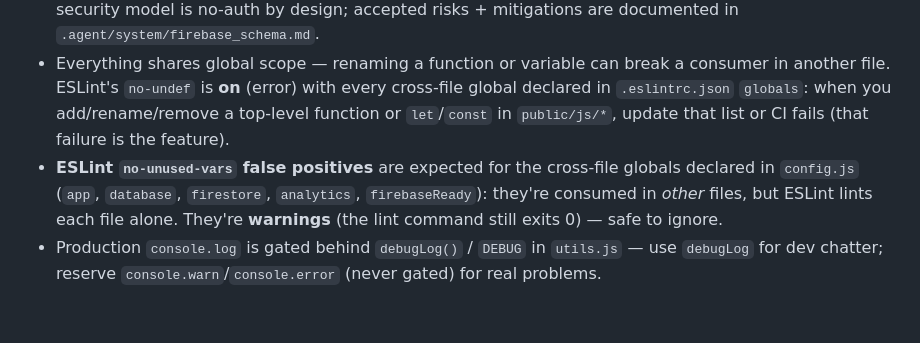
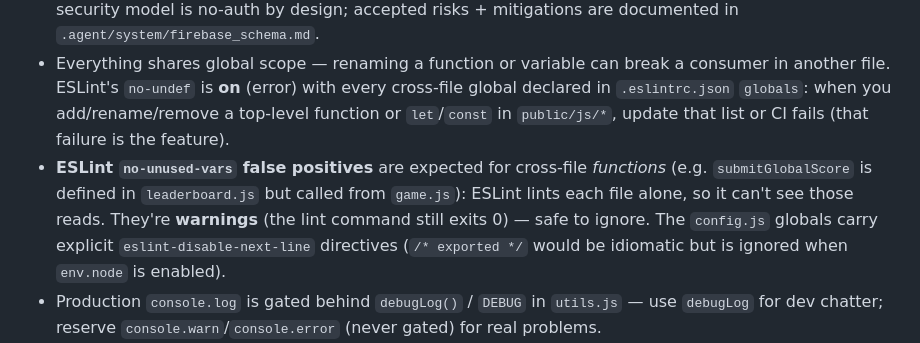
Before and after one commit to aryamangodara/snake_controller, a Markdown page: CLAUDE.md, the part around the change. Rendered like a GitHub page; blank space fills up the shorter version.

Commit message:
docs: update the lint-warnings gotcha to the post-fix reality
Co-Authored-By: Claude Opus 4.8 <noreply@anthropic.com>

```diff
--- a/CLAUDE.md
+++ b/CLAUDE.md
@@ -112,10 +112,11 @@ reference + how to view: `.agent/system/analytics.md`.
   another file. ESLint's `no-undef` is **on** (error) with every cross-file global declared in
   `.eslintrc.json` `globals`: when you add/rename/remove a top-level function or `let`/`const`
   in `public/js/*`, update that list or CI fails (that failure is the feature).
-- **ESLint `no-unused-vars` false positives** are expected for the cross-file globals declared in
-  `config.js` (`app`, `database`, `firestore`, `analytics`, `firebaseReady`): they're consumed in
-  *other* files, but ESLint lints each file alone. They're **warnings** (the lint command still
-  exits 0) — safe to ignore.
+- **ESLint `no-unused-vars` false positives** are expected for cross-file *functions* (e.g.
+  `submitGlobalScore` is defined in `leaderboard.js` but called from `game.js`): ESLint lints each
+  file alone, so it can't see those reads. They're **warnings** (the lint command still exits 0) —
+  safe to ignore. The `config.js` globals carry explicit `eslint-disable-next-line` directives
+  (`/* exported */` would be idiomatic but is ignored when `env.node` is enabled).
 - Production `console.log` is gated behind `debugLog()` / `DEBUG` in `utils.js` — use `debugLog`
   for dev chatter; reserve `console.warn`/`console.error` (never gated) for real problems.
 - The PWA **service worker is network-first**, so online users always get fresh code — but an
```
